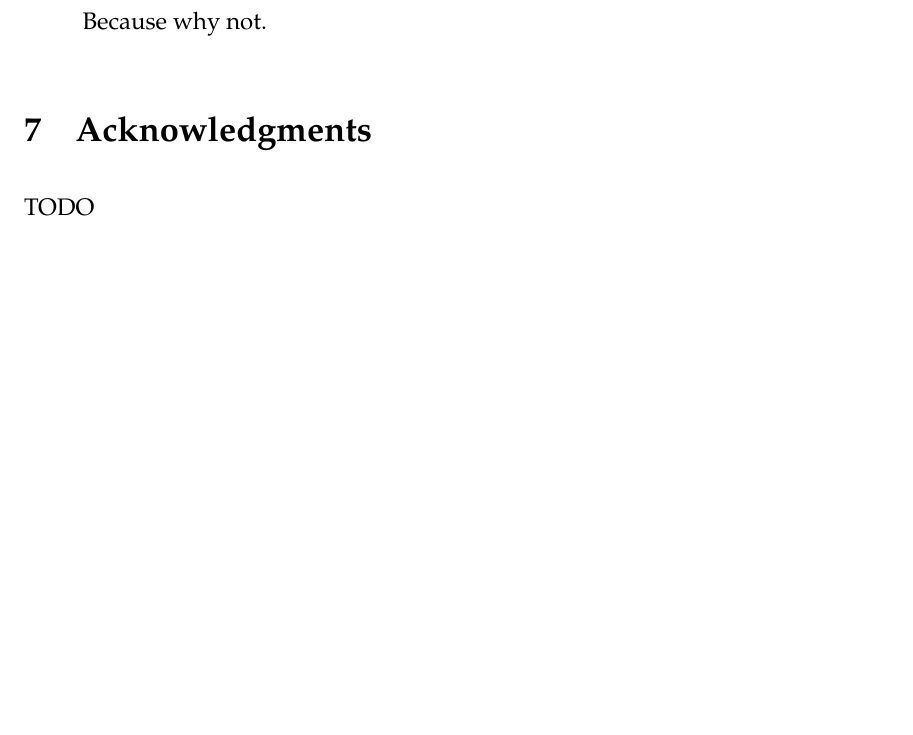
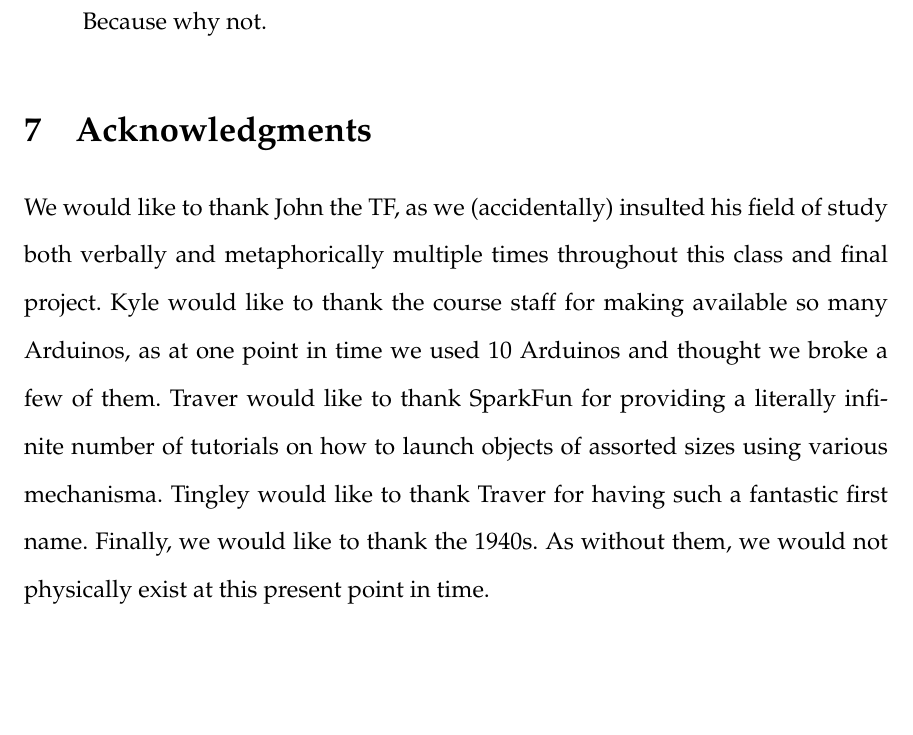
Before and after one commit to mtraver/retroblue, a LaTeX document (report/Team13_ES50_Final_Report_2014.tex): part of page 5 of 6, cut so that both start at the same text, the shorter picture padded with empty space. Compiled offline with pdfLaTeX.

Commit message:
Acknowledgements

```diff
--- a/report/Team13_ES50_Final_Report_2014.tex
+++ b/report/Team13_ES50_Final_Report_2014.tex
@@ -64,7 +64,7 @@
         \end{description}
 
     \section{Acknowledgments}
-    TODO
+        We would like to thank John the TF, as we (accidentally) insulted his field of study both verbally and metaphorically multiple times throughout this class and final project. Kyle would like to thank the course staff for making available so many Arduinos, as at one point in time we used 10 Arduinos and thought we broke a few of them. Traver would like to thank SparkFun for providing a literally infinite number of tutorials on how to launch objects of assorted sizes using various mechanisma. Tingley would like to thank Traver for having such a fantastic first name. Finally, we would like to thank the 1940s. As without them, we would not physically exist at this present point in time.
 
     \section{Disclaimer}
         It is okay with us to share our report, codes that we wrote, and photos and videos of our product.
```
